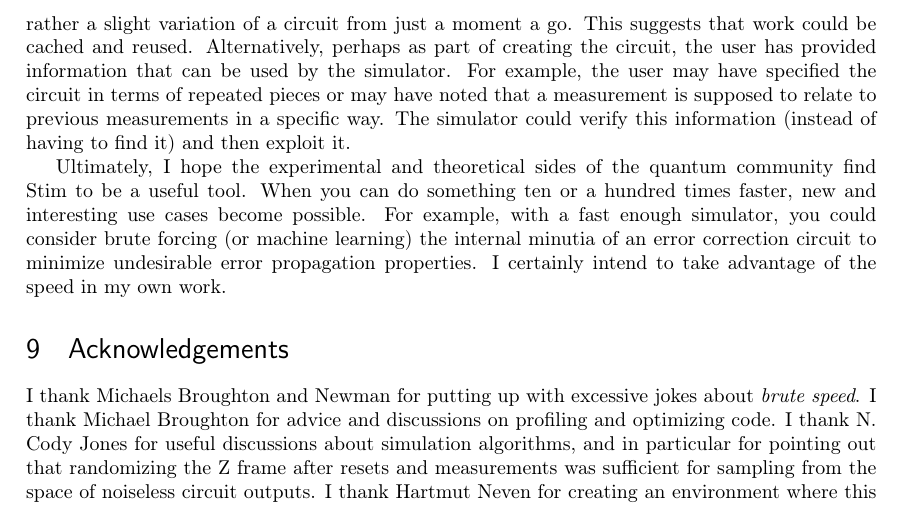
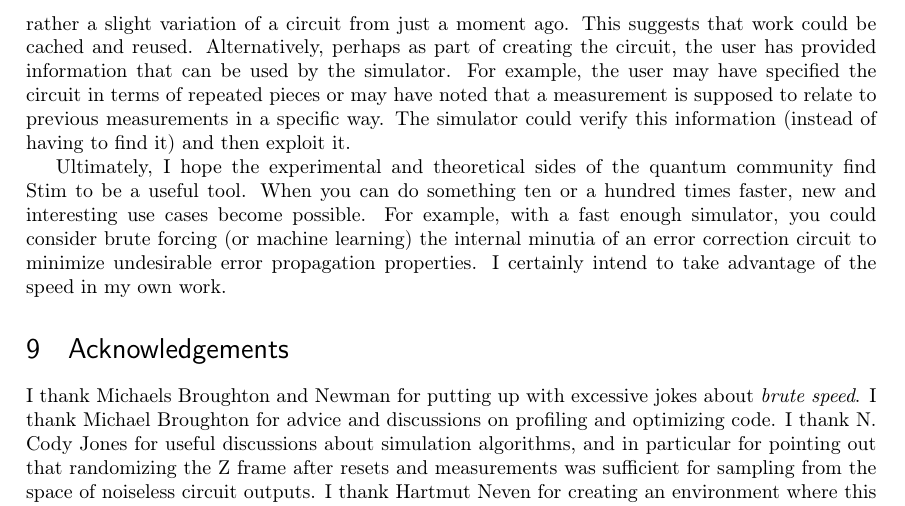
Before and after one commit to Strilanc/stim-paper, a LaTeX document (main.tex): part of page 20 of 21, cut so that both start at the same text. Compiled offline with pdfLaTeX.

Commit message:
Update on Overleaf.

```diff
--- a/main.tex
+++ b/main.tex
@@ -1051,7 +1051,7 @@ That is to say, one avenue of attack is to improve the performance of finding an
 
 Another avenue of attack is to re-examine the assumptions going into the problem being solved.
 The motivating use case I described at the start of the paper was a user making small iterative changes to a large circuit.
-In that context the typical simulation is not a brand new circuit, but rather a slight variation of a circuit from just a moment a go.
+In that context the typical simulation is not a brand new circuit, but rather a slight variation of a circuit from just a moment ago.
 This suggests that work could be cached and reused.
 Alternatively, perhaps as part of creating the circuit, the user has provided information that can be used by the simulator.
 For example, the user may have specified the circuit in terms of repeated pieces or may have noted that a measurement is supposed to relate to previous measurements in a specific way.
```
